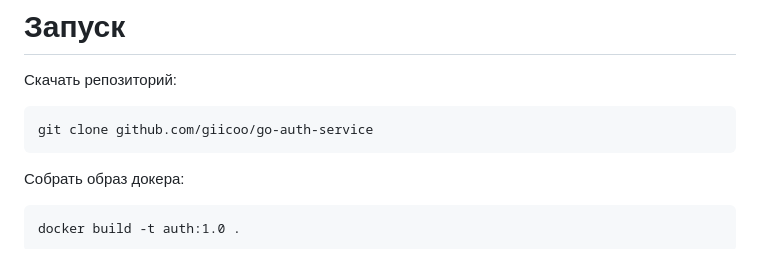
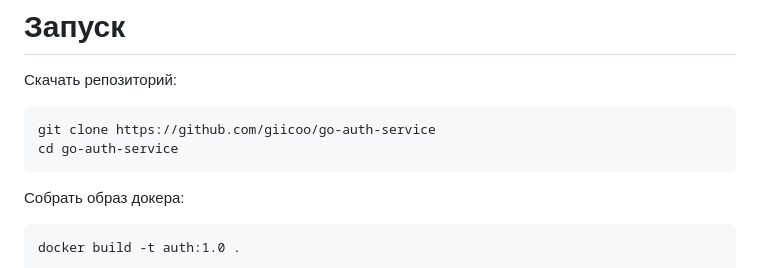
Before and after one commit to giicoo/go-auth-service, a Markdown page: README.md, the part around the change. GitHub-like rendering.

````diff
--- a/README.md
+++ b/README.md
@@ -9,7 +9,8 @@
 # Запуск
 Скачать репозиторий:
 ```
-git clone github.com/giicoo/go-auth-service
+git clone https://github.com/giicoo/go-auth-service
+cd go-auth-service
 ```
 
 Собрать образ докера:
````
